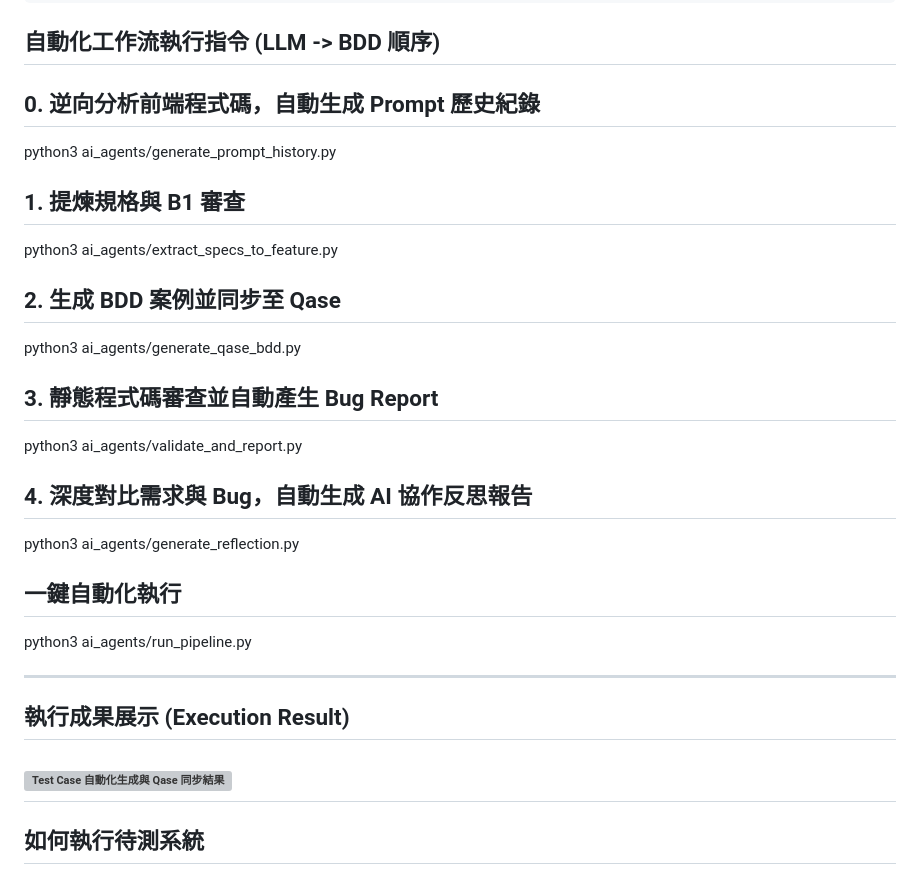
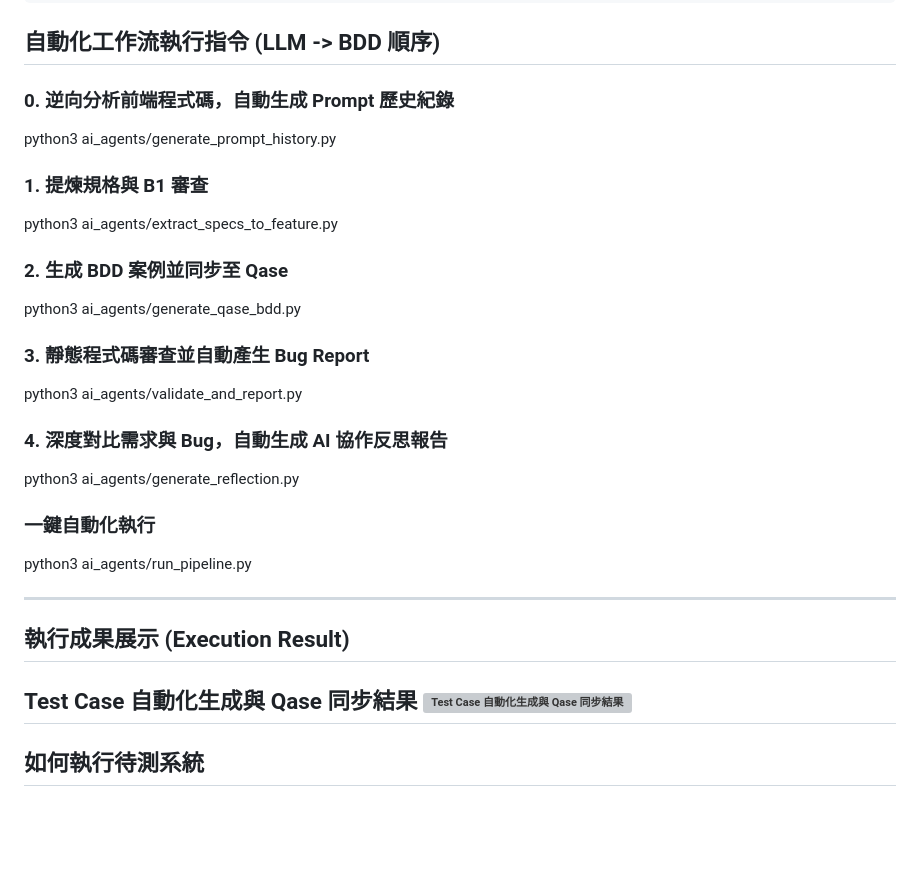
Before and after one commit to nickchou1104/event-registration-sdet-agent, a Markdown page: README.md, the part around the change. Drawn GitHub-style; blank space fills up the shorter version; grey boxes are pictures that could not be loaded.

Commit message:
fix: format readme execution commands into separate code blocks

```diff
--- a/README.md
+++ b/README.md
@@ -92,26 +92,28 @@ docs/B2_Test_Cases_vX.md    Qase.io API               src/index.html (待測系
 
 ## 自動化工作流執行指令 (LLM -> BDD 順序)
 
-## 0. 逆向分析前端程式碼，自動生成 Prompt 歷史紀錄
+### 0. 逆向分析前端程式碼，自動生成 Prompt 歷史紀錄
 python3 ai_agents/generate_prompt_history.py
 
-## 1. 提煉規格與 B1 審查
+### 1. 提煉規格與 B1 審查
 python3 ai_agents/extract_specs_to_feature.py
 
-## 2. 生成 BDD 案例並同步至 Qase
+### 2. 生成 BDD 案例並同步至 Qase
 python3 ai_agents/generate_qase_bdd.py
 
-## 3. 靜態程式碼審查並自動產生 Bug Report
+### 3. 靜態程式碼審查並自動產生 Bug Report
 python3 ai_agents/validate_and_report.py
 
-## 4. 深度對比需求與 Bug，自動生成 AI 協作反思報告
+### 4. 深度對比需求與 Bug，自動生成 AI 協作反思報告
 python3 ai_agents/generate_reflection.py
 
-## 一鍵自動化執行
+### 一鍵自動化執行
 python3 ai_agents/run_pipeline.py
 
 ---
 ## 執行成果展示 (Execution Result)
+
+Test Case 自動化生成與 Qase 同步結果
 ![Test Case 自動化生成與 Qase 同步結果](execution_result.jpg)
 ---
 
```
